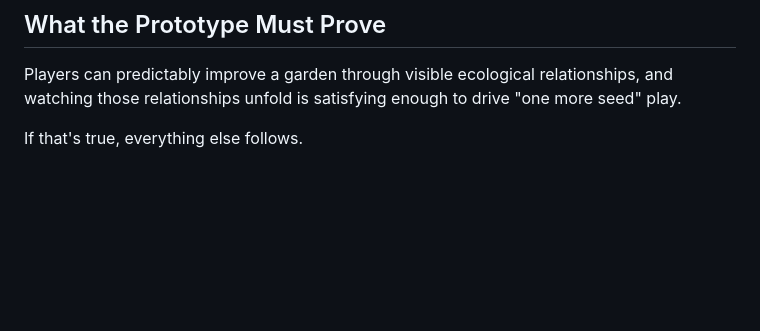
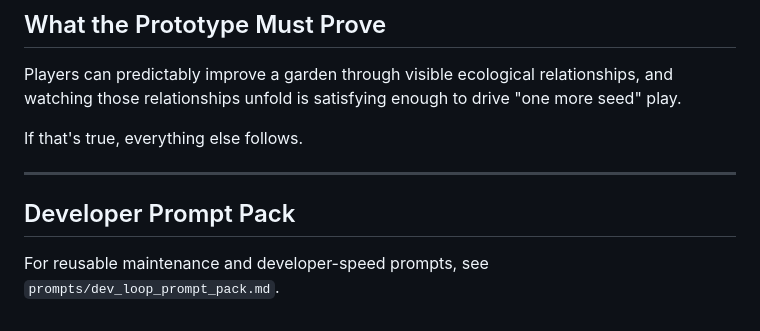
Before and after one commit to johnnysparks/groundwork, a Markdown page: README.md, the part around the change. Rendered like a GitHub page; blank space fills up the shorter version.

Commit message:
Add reusable dev loop prompt pack

```diff
--- a/README.md
+++ b/README.md
@@ -136,3 +136,9 @@ New species and tools unlock through play — not tutorials, but milestones that
 Players can predictably improve a garden through visible ecological relationships, and watching those relationships unfold is satisfying enough to drive "one more seed" play.
 
 If that's true, everything else follows.
+
+---
+
+## Developer Prompt Pack
+
+For reusable maintenance and developer-speed prompts, see `prompts/dev_loop_prompt_pack.md`.
```
Also changed, not shown: prompts/dev_loop_prompt_pack.md (added, +261 -0 lines).
